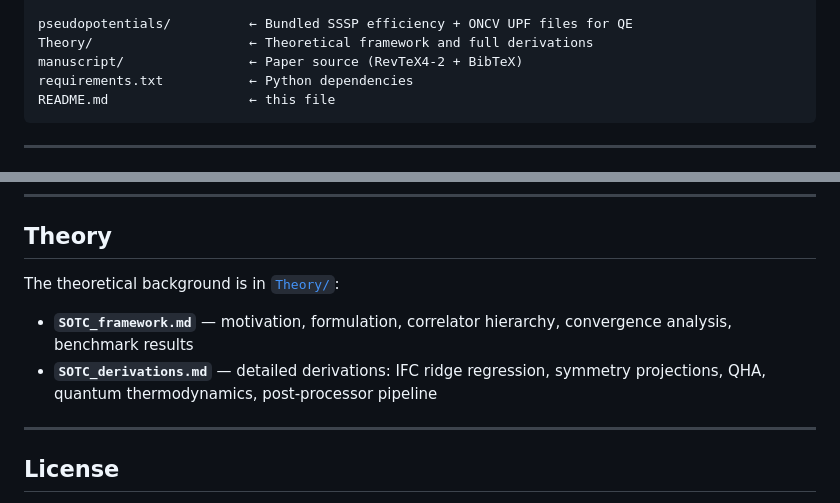
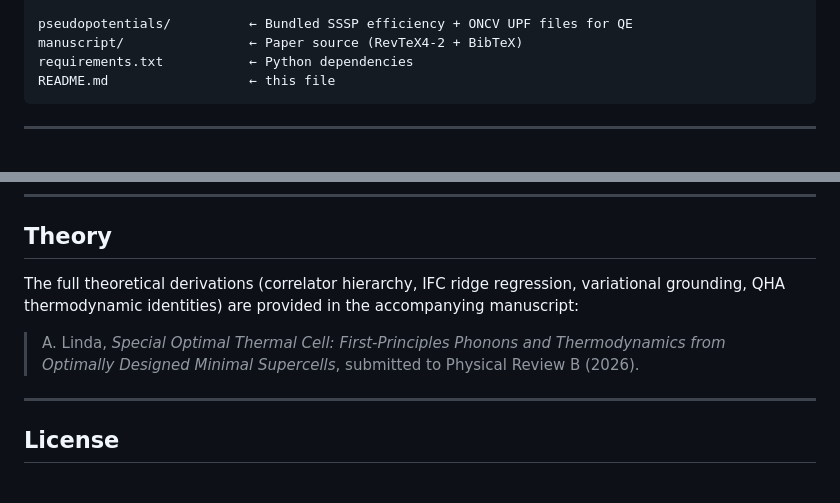
Before and after one commit to albert-hzbn/SOTC, a Markdown page: README.md, 2 parts joined by grey strips. GitHub-like rendering.

Commit message:
Remove Theory/ references from README; point to manuscript for derivations

```diff
--- a/README.md
+++ b/README.md
@@ -66,7 +66,6 @@ codes/
   tests/                   ← pytest test suite
 
 pseudopotentials/          ← Bundled SSSP efficiency + ONCV UPF files for QE
-Theory/                    ← Theoretical framework and full derivations
 manuscript/                ← Paper source (RevTeX4-2 + BibTeX)
 requirements.txt           ← Python dependencies
 README.md                  ← this file
@@ -646,12 +645,13 @@ pytest codes/tests/ -v
 
 ## Theory
 
-The theoretical background is in [`Theory/`](Theory/):
+The full theoretical derivations (correlator hierarchy, IFC ridge regression,
+variational grounding, QHA thermodynamic identities) are provided in the
+accompanying manuscript:
 
-- **`SOTC_framework.md`** — motivation, formulation, correlator hierarchy,
-  convergence analysis, benchmark results
-- **`SOTC_derivations.md`** — detailed derivations: IFC ridge regression,
-  symmetry projections, QHA, quantum thermodynamics, post-processor pipeline
+> A. Linda, *Special Optimal Thermal Cell: First-Principles Phonons and
+> Thermodynamics from Optimally Designed Minimal Supercells*, submitted to
+> Physical Review B (2026).
 
 ---
 
```
